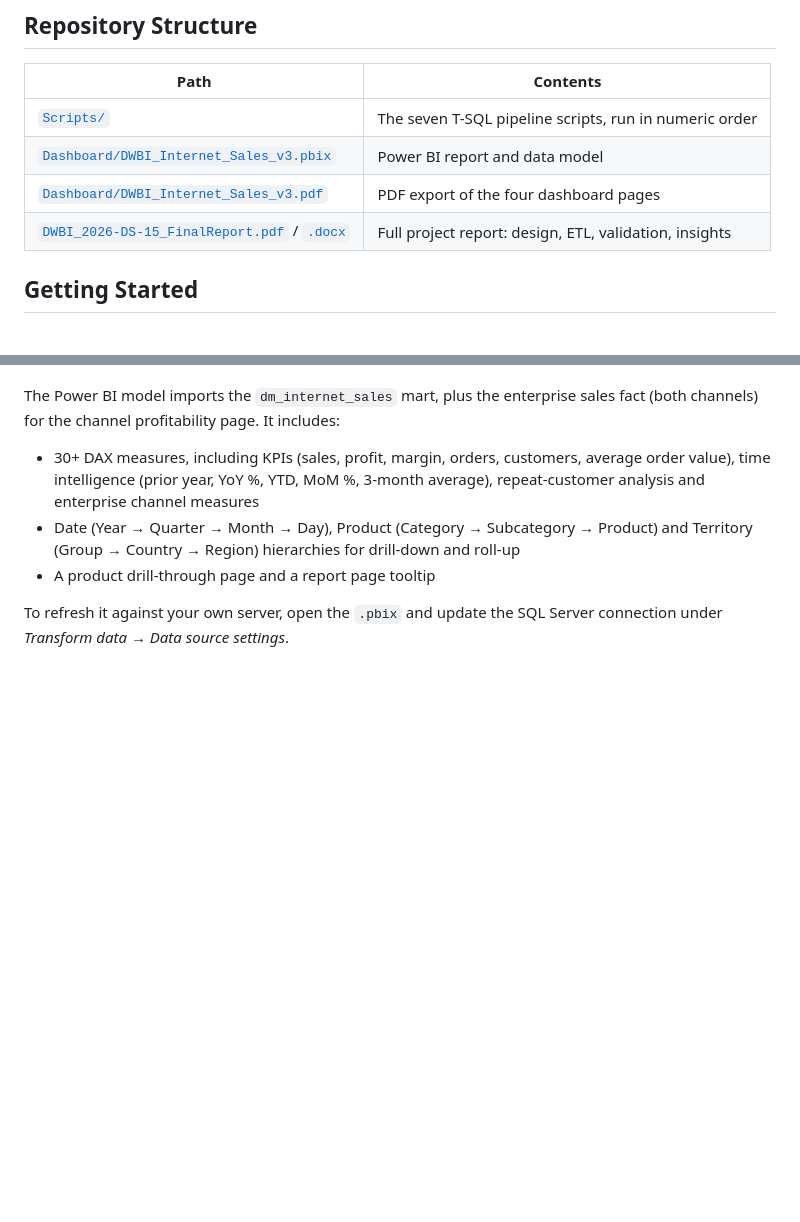
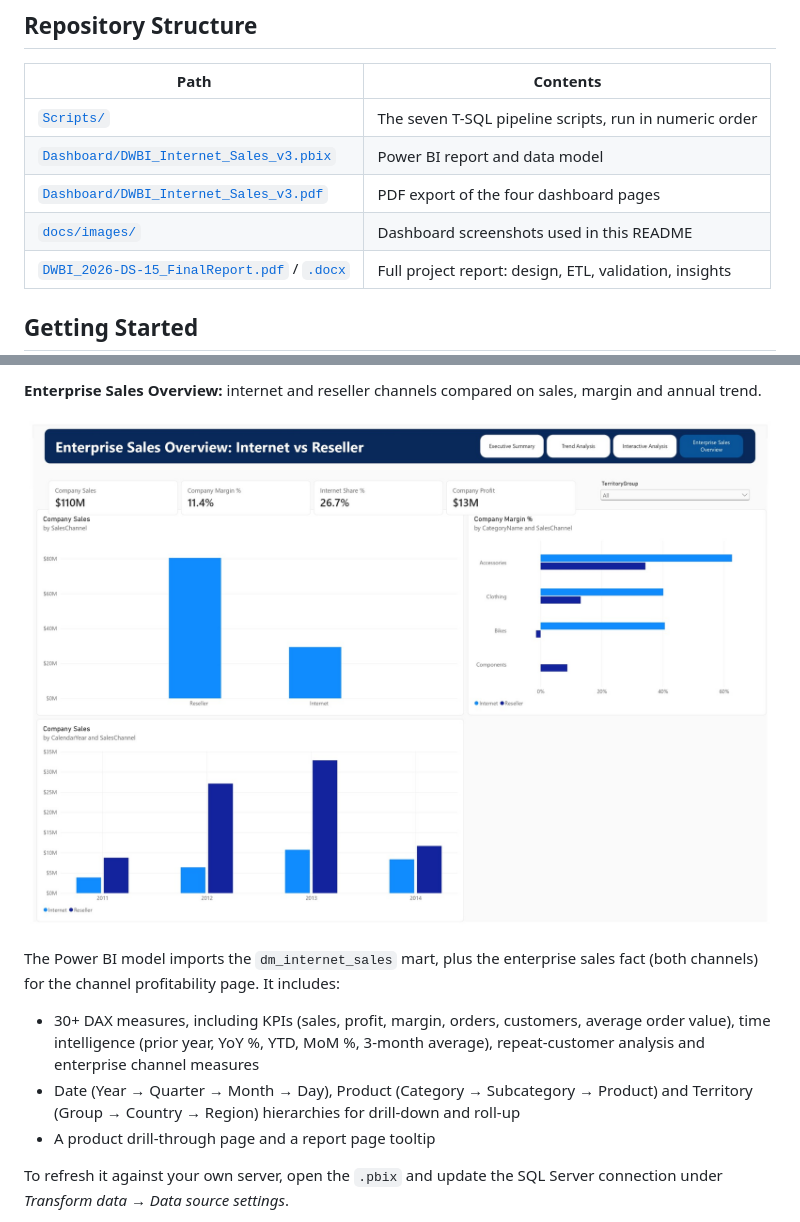
Before and after one commit to kavinduranthisaru/adventureworks-enterprise-dw, a Markdown page: README.md, 2 parts joined by grey strips. Drawn GitHub-style; pictures changed too: docs/images/enterprise-sales-overview.png (added); blank space fills up the shorter version.

Commit message:
Add dashboard screenshots to README
Co-Authored-By: Claude Opus 5.5 <noreply@anthropic.com>

```diff
--- a/README.md
+++ b/README.md
@@ -63,6 +63,7 @@ OLAP is delivered through Power BI's in-memory tabular engine (VertiPaq) over th
 | [`Scripts/`](Scripts/) | The seven T-SQL pipeline scripts, run in numeric order |
 | [`Dashboard/DWBI_Internet_Sales_v3.pbix`](Dashboard/DWBI_Internet_Sales_v3.pbix) | Power BI report and data model |
 | [`Dashboard/DWBI_Internet_Sales_v3.pdf`](Dashboard/DWBI_Internet_Sales_v3.pdf) | PDF export of the four dashboard pages |
+| [`docs/images/`](docs/images/) | Dashboard screenshots used in this README |
 | [`DWBI_2026-DS-15_FinalReport.pdf`](DWBI_2026-DS-15_FinalReport.pdf) / [`.docx`](DWBI_2026-DS-15_FinalReport.docx) | Full project report: design, ETL, validation, insights |
 
 ## Getting Started
@@ -147,3 +162,7 @@ The dashboards support KPI monitoring, drill-down, roll-up, interactive filterin
+**Enterprise Sales Overview:** internet and reseller channels compared on sales, margin and annual trend.
+
+![Enterprise Sales and Channel Profitability](docs/images/enterprise-sales-overview.png)
+
 The Power BI model imports the `dm_internet_sales` mart, plus the enterprise sales fact (both channels) for the channel profitability page. It includes:
 
 - 30+ DAX measures, including KPIs (sales, profit, margin, orders, customers, average order value), time intelligence (prior year, YoY %, YTD, MoM %, 3-month average), repeat-customer analysis and enterprise channel measures
```
Also changed, not shown: other parts of README.md (+14 -0 lines), docs/images/executive-summary.png (added), docs/images/interactive-analysis.png (added), docs/images/trend-analysis.png (added).
